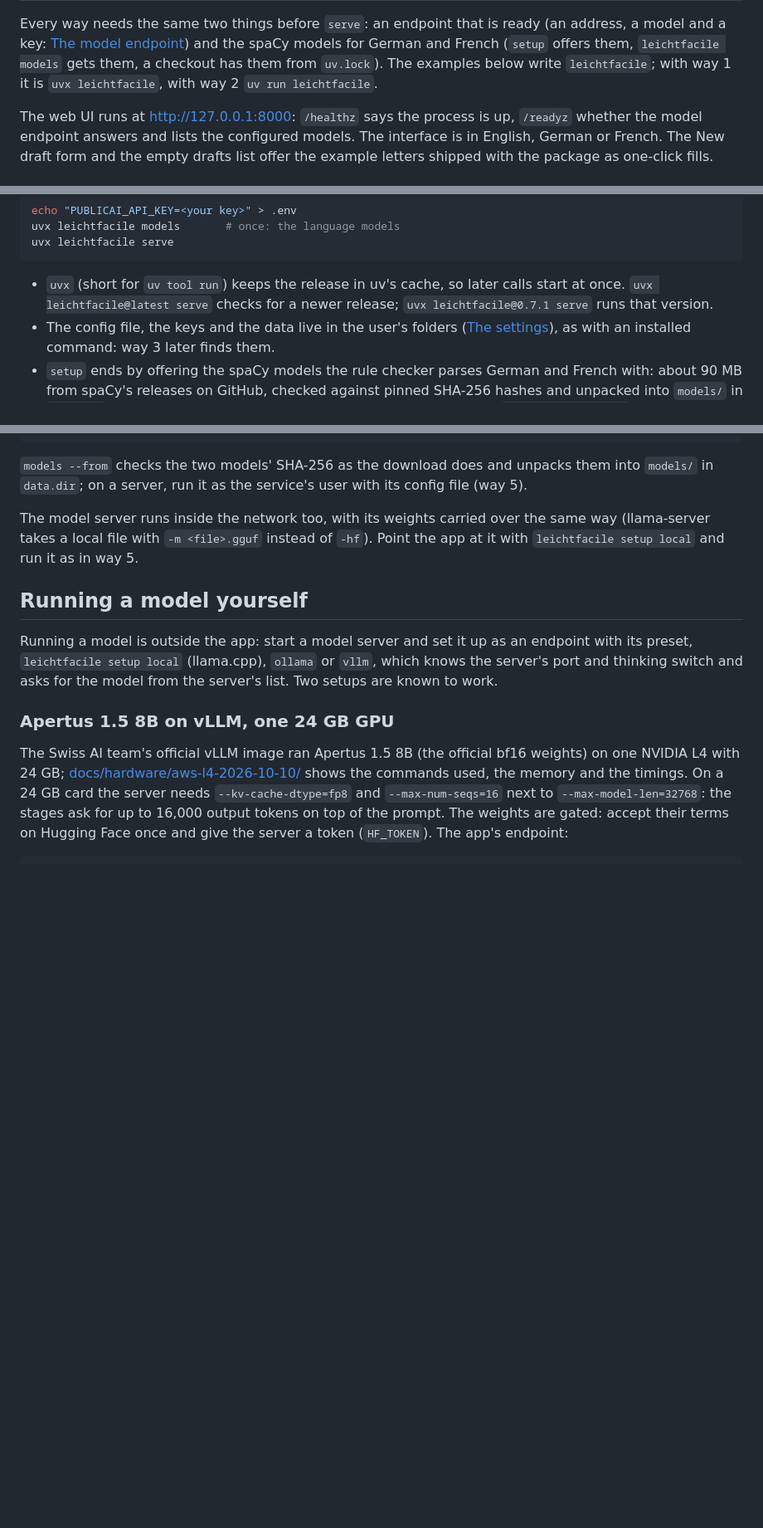
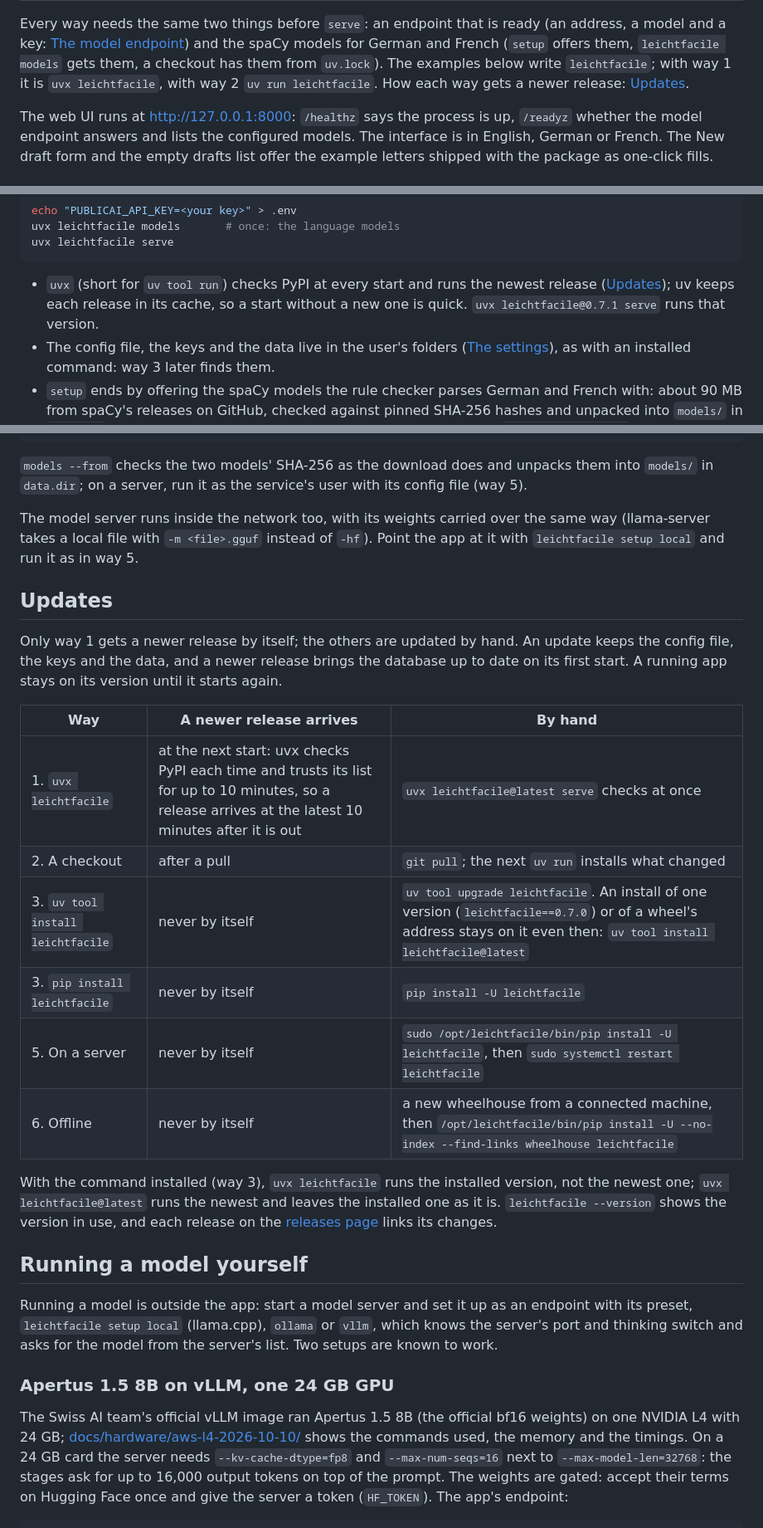
Before and after one commit to bobrovsky420/leicht-facile, a Markdown page: docs/quickstart.md, 3 parts joined by grey strips. Shown at 83% size. Rendered like a GitHub page; blank space fills up the shorter version.

````diff
--- a/docs/quickstart.md
+++ b/docs/quickstart.md
@@ -23,7 +23,8 @@ Every way needs the same two things before `serve`: an endpoint that is ready (a
 address, a model and a key: [The model endpoint](#the-model-endpoint)) and the spaCy
 models for German and French (`setup` offers them, `leichtfacile models` gets them, a
 checkout has them from `uv.lock`). The examples below write `leichtfacile`; with way 1
-it is `uvx leichtfacile`, with way 2 `uv run leichtfacile`.
+it is `uvx leichtfacile`, with way 2 `uv run leichtfacile`. How each way gets a newer
+release: [Updates](#updates).
 
 The web UI runs at <http://127.0.0.1:8000>: `/healthz` says the process is up, `/readyz`
 whether the model endpoint answers and lists the configured models. The interface is in
@@ -148,9 +149,9 @@ uvx leichtfacile models       # once: the language models
 uvx leichtfacile serve
 ```
 
-- `uvx` (short for `uv tool run`) keeps the release in uv's cache, so later calls start
-  at once. `uvx leichtfacile@latest serve` checks for a newer release;
-  `uvx leichtfacile@0.7.1 serve` runs that version.
+- `uvx` (short for `uv tool run`) checks PyPI at every start and runs the newest release
+  ([Updates](#updates)); uv keeps each release in its cache, so a start without a new one
+  is quick. `uvx leichtfacile@0.7.1 serve` runs that version.
 - The config file, the keys and the data live in the user's folders
   ([The settings](#the-settings)), as with an installed command: way 3 later finds them.
 - `setup` ends by offering the spaCy models the rule checker parses German and French
@@ -385,6 +387,26 @@ The model server runs inside the network too, with its weights carried over the
 (llama-server takes a local file with `-m <file>.gguf` instead of `-hf`). Point the app at
 it with `leichtfacile setup local` and run it as in way 5.
 
+## Updates
+
+Only way 1 gets a newer release by itself; the others are updated by hand. An update
+keeps the config file, the keys and the data, and a newer release brings the database up
+to date on its first start. A running app stays on its version until it starts again.
+
+| Way | A newer release arrives | By hand |
+|-----|-------------------------|---------|
+| 1. `uvx leichtfacile` | at the next start: uvx checks PyPI each time and trusts its list for up to 10 minutes, so a release arrives at the latest 10 minutes after it is out | `uvx leichtfacile@latest serve` checks at once |
+| 2. A checkout | after a pull | `git pull`; the next `uv run` installs what changed |
+| 3. `uv tool install leichtfacile` | never by itself | `uv tool upgrade leichtfacile`. An install of one version (`leichtfacile==0.7.0`) or of a wheel's address stays on it even then: `uv tool install leichtfacile@latest` |
+| 3. `pip install leichtfacile` | never by itself | `pip install -U leichtfacile` |
+| 5. On a server | never by itself | `sudo /opt/leichtfacile/bin/pip install -U leichtfacile`, then `sudo systemctl restart leichtfacile` |
+| 6. Offline | never by itself | a new wheelhouse from a connected machine, then `/opt/leichtfacile/bin/pip install -U --no-index --find-links wheelhouse leichtfacile` |
+
+With the command installed (way 3), `uvx leichtfacile` runs the installed version, not
+the newest one; `uvx leichtfacile@latest` runs the newest and leaves the installed one as
+it is. `leichtfacile --version` shows the version in use, and each release on the
+[releases page](https://github.com/bobrovsky420/leicht-facile/releases) links its changes.
+
 ## Running a model yourself
 
 Running a model is outside the app: start a model server and set it up as an endpoint
````
Also changed, not shown: other parts of docs/quickstart.md (+2 -1 lines), README.md (+4 -0 lines).
